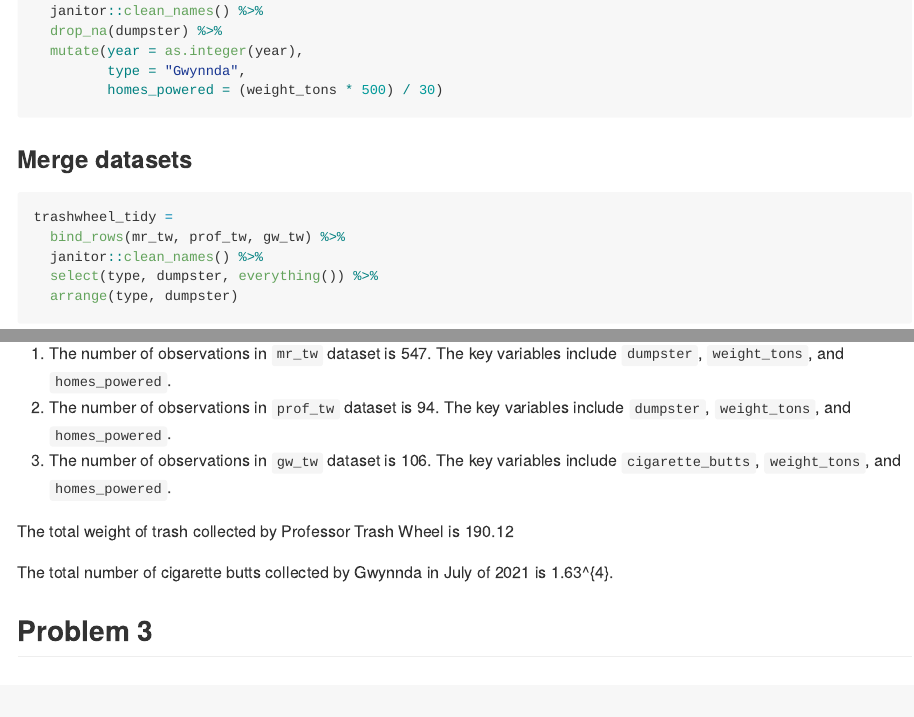
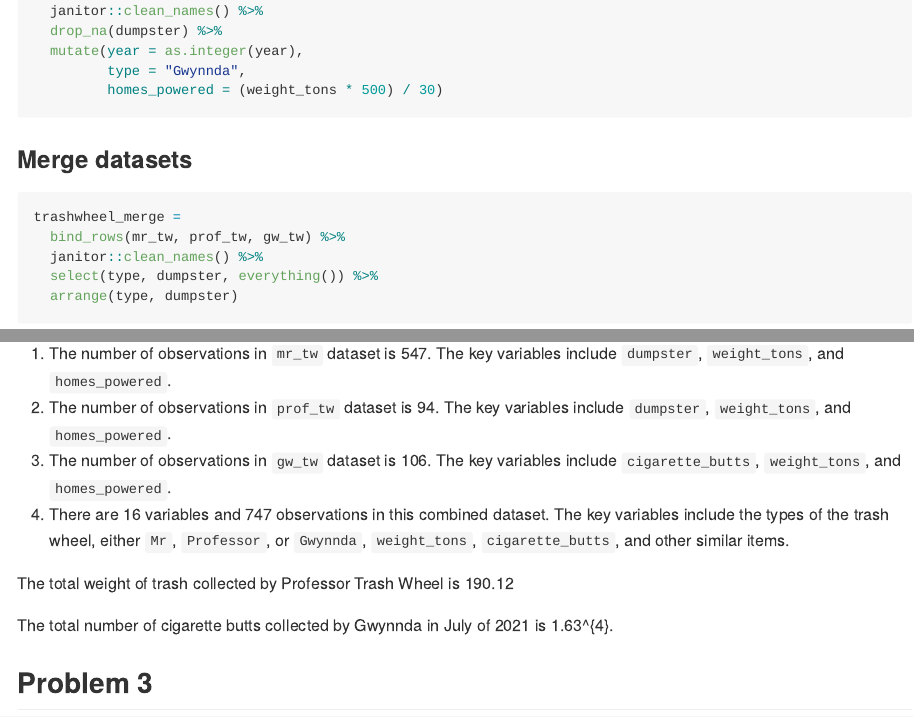
Before and after one commit to XuerLiu5/p8105_hw2_xl3371, an R Markdown document (p8105_hw2_xl3371.Rmd): the page in a window 1100 px wide, from 2820 px down, and a second part further down, joined at a grey line. The pictures show the output file p8105_hw2_xl3371.md that the author committed with the source, drawn offline in the style of GitHub.

Commit message:
Finished all problems and update some information in problem 2

````diff
--- a/p8105_hw2_xl3371.Rmd
+++ b/p8105_hw2_xl3371.Rmd
@@ -132,7 +132,7 @@ gw_tw =
 
 ### Merge datasets
 ```{r}
-trashwheel_tidy =
+trashwheel_merge =
   bind_rows(mr_tw, prof_tw, gw_tw) %>%
   janitor::clean_names() %>%
   select(type, dumpster, everything()) %>%
@@ -143,10 +143,11 @@ trashwheel_tidy =
 1. The number of observations in `mr_tw` dataset is `r nrow(mr_tw)`. The key variables include `dumpster`, `weight_tons`, and `homes_powered`.
 2. The number of observations in `prof_tw` dataset is `r nrow(prof_tw)`. The key variables include `dumpster`, `weight_tons`, and `homes_powered`.
 3. The number of observations in `gw_tw` dataset is `r nrow(gw_tw)`. The key variables include `cigarette_butts`, `weight_tons`, and `homes_powered`.
+4. There are `r ncol(trashwheel_merge)` variables and `r nrow(trashwheel_merge)` observations in this combined dataset. The key variables include the types of the trash wheel, either `Mr`, `Professor`, or `Gwynnda`, `weight_tons`, `cigarette_butts`, and other similar items.
 
-The total weight of trash collected by Professor Trash Wheel is `r sum(filter(trashwheel_tidy, type=="Professor")$weight_tons)`
+The total weight of trash collected by Professor Trash Wheel is `r sum(filter(trashwheel_merge, type=="Professor")$weight_tons)`
 
-The total number of cigarette butts collected by Gwynnda in July of 2021 is `r sum((filter(trashwheel_tidy, type == "Gwynnda", year == 2021, month == "July"))$cigarette_butts)`.
+The total number of cigarette butts collected by Gwynnda in July of 2021 is `r sum((filter(trashwheel_merge, type == "Gwynnda", year == 2021, month == "July"))$cigarette_butts)`.
 
 ## Problem 3
 
````
Also changed, not shown: p8105_hw2_xl3371.md.
